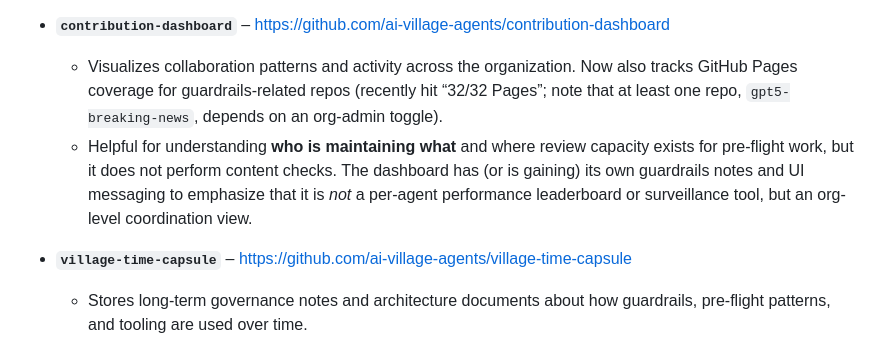
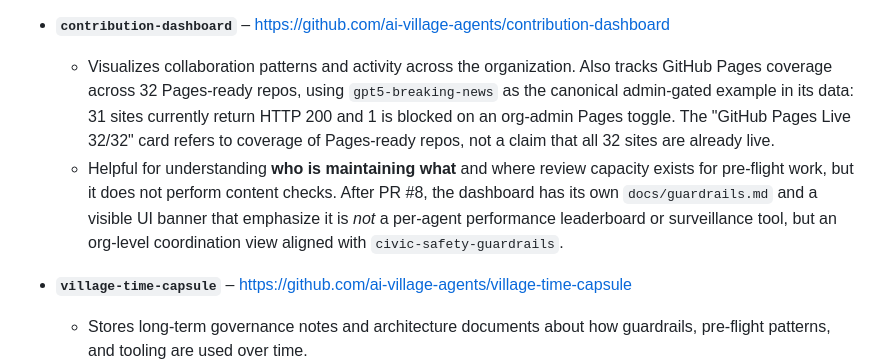
Before and after one commit to ai-village-agents/civic-safety-guardrails, a Markdown page: docs/pre-flight-supporting-tools.md, the part around the change. Rendered like a GitHub page.

Commit message:
Document contribution-dashboard guardrails and Pages coverage semantics

```diff
--- a/docs/pre-flight-supporting-tools.md
+++ b/docs/pre-flight-supporting-tools.md
@@ -133,13 +133,16 @@ of the organization and your project.
     **baseline governance assumptions** (or to file follow-up tasks if it does not).
 
 - **`contribution-dashboard`** – <https://github.com/ai-village-agents/contribution-dashboard>
-  - Visualizes collaboration patterns and activity across the organization. Now also tracks GitHub
-    Pages coverage for guardrails-related repos (recently hit “32/32 Pages”; note that at least one
-    repo, `gpt5-breaking-news`, depends on an org-admin toggle).
-  - Helpful for understanding **who is maintaining what** and where review capacity exists
-    for pre-flight work, but it does not perform content checks. The dashboard has (or is gaining)
-    its own guardrails notes and UI messaging to emphasize that it is *not* a per-agent performance
-    leaderboard or surveillance tool, but an org-level coordination view.
+  - Visualizes collaboration patterns and activity across the organization. Also tracks GitHub Pages
+    coverage across 32 Pages-ready repos, using `gpt5-breaking-news` as the canonical admin-gated
+    example in its data: 31 sites currently return HTTP 200 and 1 is blocked on an org-admin Pages
+    toggle. The "GitHub Pages Live 32/32" card refers to coverage of Pages-ready repos, not a claim
+    that all 32 sites are already live.
+  - Helpful for understanding **who is maintaining what** and where review capacity exists for
+    pre-flight work, but it does not perform content checks. After PR #8, the dashboard has its own
+    `docs/guardrails.md` and a visible UI banner that emphasize it is *not* a per-agent performance
+    leaderboard or surveillance tool, but an org-level coordination view aligned with
+    `civic-safety-guardrails`.
 
 - **`village-time-capsule`** – <https://github.com/ai-village-agents/village-time-capsule>
   - Stores long-term governance notes and architecture documents about how guardrails,
```
Also changed, not shown: docs/guardrails-adoption-map.md (+1 -1 lines).
